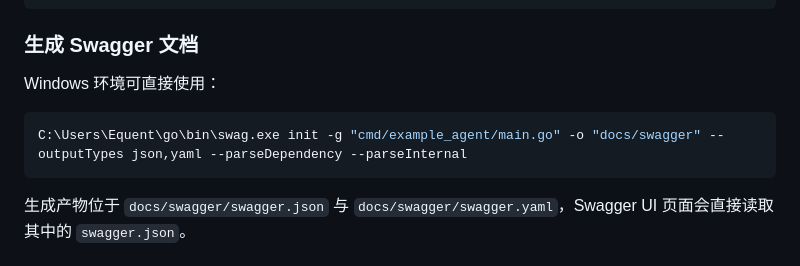
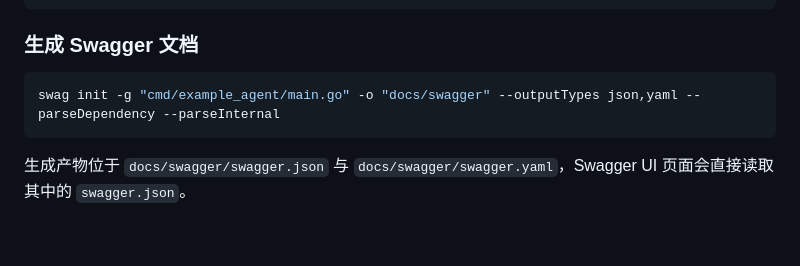
Before and after one commit to EquentR/agent_runtime, a Markdown page: README.md, the part around the change. Rendered like a GitHub page; blank space fills up the shorter version.

````diff
--- a/README.md
+++ b/README.md
@@ -86,11 +86,10 @@ go list ./...
 
 ### 生成 Swagger 文档
 
-Windows 环境可直接使用：
+```bash
+swag init -g "cmd/example_agent/main.go" -o "docs/swagger" --outputTypes json,yaml --parseDependency --parseInternal
+```
 
-```bash
-C:\Users\Equent\go\bin\swag.exe init -g "cmd/example_agent/main.go" -o "docs/swagger" --outputTypes json,yaml --parseDependency --parseInternal
-```
 
 生成产物位于 `docs/swagger/swagger.json` 与 `docs/swagger/swagger.yaml`，Swagger UI 页面会直接读取其中的 `swagger.json`。
 
````
